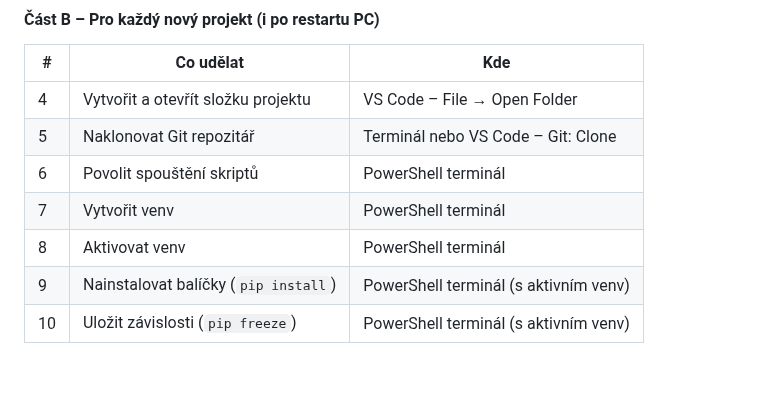
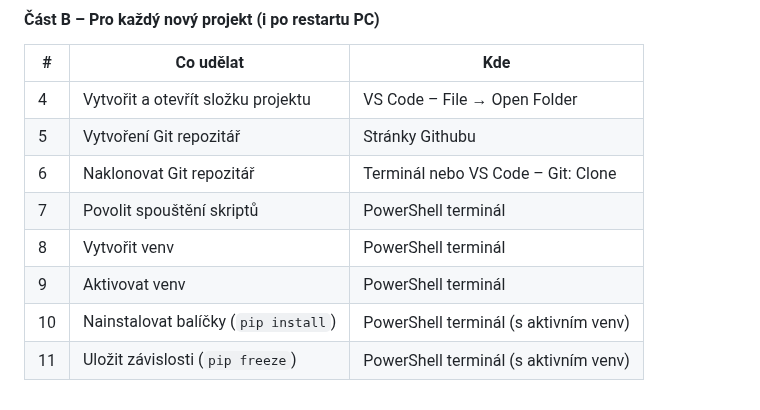
Before and after one commit to koudelkaMatej/SPSKladno, a Markdown page: README.md, the part around one of its changes. Rendered like a GitHub page; blank space fills up the shorter version.

```diff
--- a/README.md
+++ b/README.md
@@ -180,9 +186,10 @@ pip install -r requirements.txt
 | # | Co udělat | Kde |
 |---|-----------|-----|
 | 4 | Vytvořit a otevřít složku projektu | VS Code – File → Open Folder |
-| 5 | Naklonovat Git repozitář | Terminál nebo VS Code – Git: Clone |
-| 6 | Povolit spouštění skriptů | PowerShell terminál |
-| 7 | Vytvořit venv | PowerShell terminál |
-| 8 | Aktivovat venv | PowerShell terminál |
-| 9 | Nainstalovat balíčky (`pip install`) | PowerShell terminál (s aktivním venv) |
-| 10 | Uložit závislosti (`pip freeze`) | PowerShell terminál (s aktivním venv) |
+| 5 | Vytvoření Git repozitář | Stránky Githubu |
+| 6 | Naklonovat Git repozitář | Terminál nebo VS Code – Git: Clone |
+| 7 | Povolit spouštění skriptů | PowerShell terminál |
+| 8 | Vytvořit venv | PowerShell terminál |
+| 9 | Aktivovat venv | PowerShell terminál |
+| 10 | Nainstalovat balíčky (`pip install`) | PowerShell terminál (s aktivním venv) |
+| 11 | Uložit závislosti (`pip freeze`) | PowerShell terminál (s aktivním venv) |
```
Also changed, not shown: other parts of README.md (+13 -7 lines), github_create.png (added).
